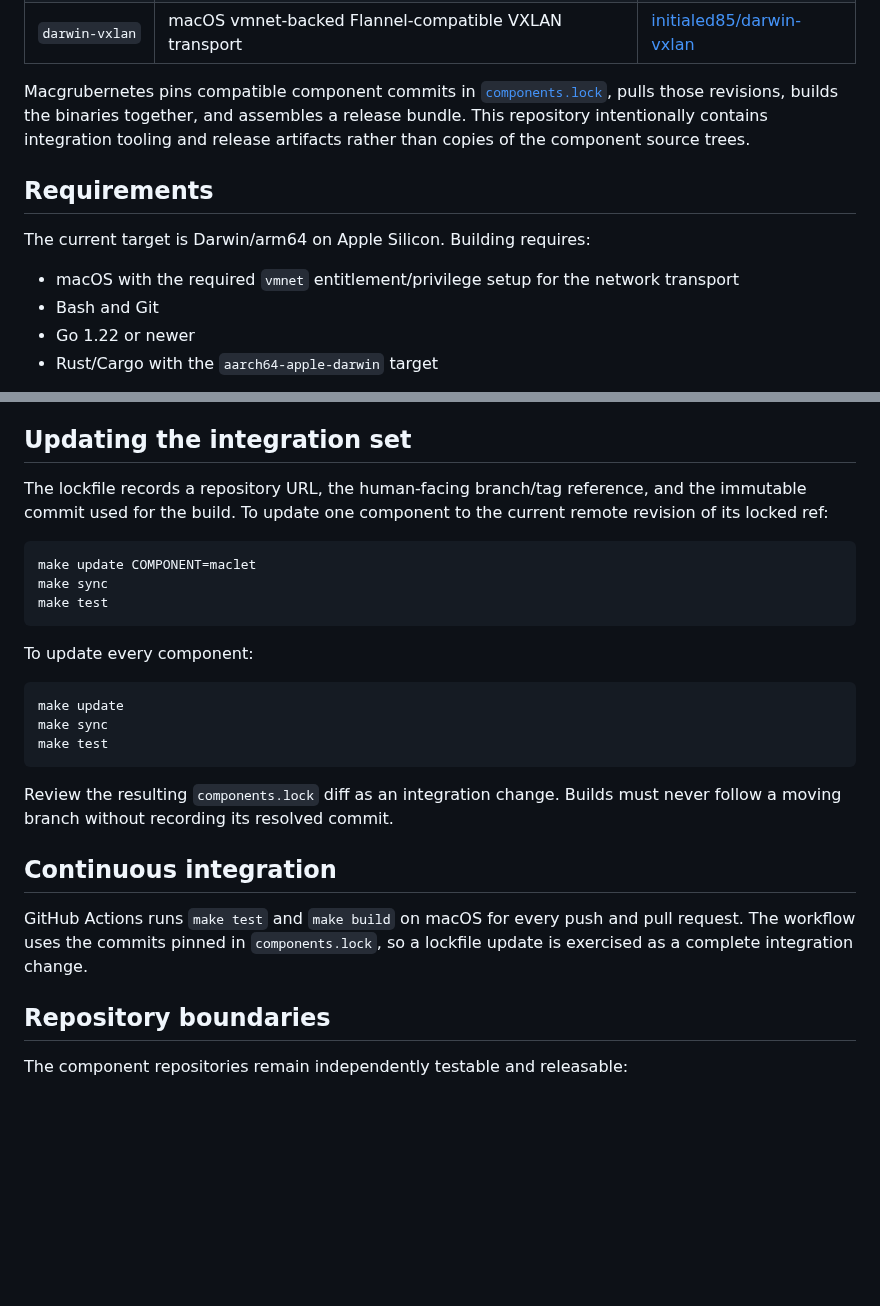
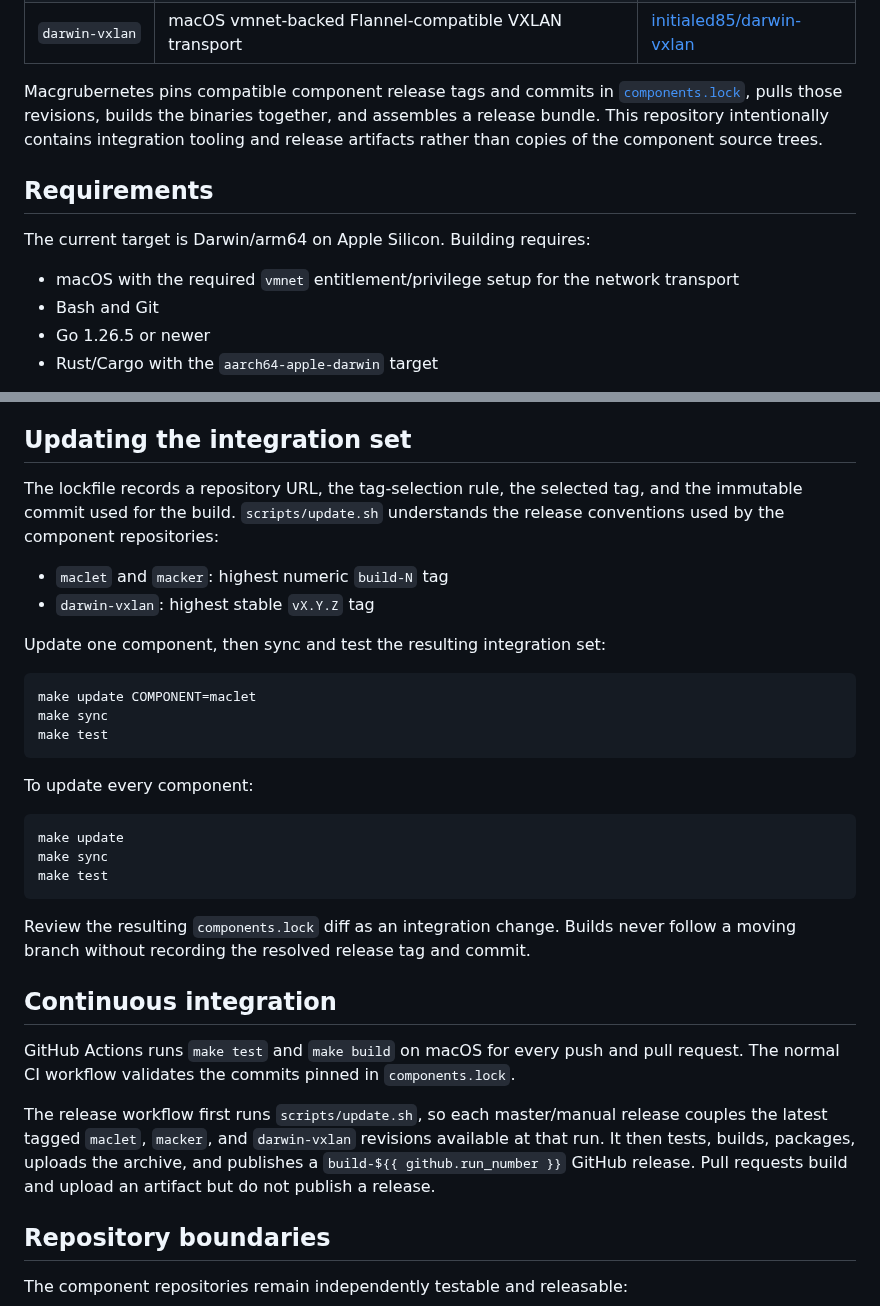
Before and after one commit to initialed85/macgrubernetes, a Markdown page: README.md, 2 parts joined by grey strips. GitHub-like rendering; blank space fills up the shorter version.

Commit message:
Add tagged component updates and bundled installer

````diff
--- a/README.md
+++ b/README.md
@@ -16,9 +18,9 @@ The source remains split across focused repositories:
 | `macker` | Trusted native Darwin workload runtime | [initialed85/macker](https://github.com/initialed85/macker) |
 | `darwin-vxlan` | macOS vmnet-backed Flannel-compatible VXLAN transport | [initialed85/darwin-vxlan](https://github.com/initialed85/darwin-vxlan) |
 
-Macgrubernetes pins compatible component commits in [`components.lock`](components.lock),
-pulls those revisions, builds the binaries together, and assembles a release
-bundle. This repository intentionally contains integration tooling and release
+Macgrubernetes pins compatible component release tags and commits in
+[`components.lock`](components.lock), pulls those revisions, builds the binaries
+together, and assembles a release bundle. This repository intentionally contains integration tooling and release
 artifacts rather than copies of the component source trees.
 
 ## Requirements
@@ -28,7 +30,7 @@ The current target is Darwin/arm64 on Apple Silicon. Building requires:
 - macOS with the required `vmnet` entitlement/privilege setup for the network
   transport
 - Bash and Git
-- Go 1.22 or newer
+- Go 1.26.5 or newer
 - Rust/Cargo with the `aarch64-apple-darwin` target
 
 The resulting binaries are trusted native processes. They share the host
@@ -103,9 +140,14 @@ Local mode never changes or checks out component branches. Locked mode uses
 
 ## Updating the integration set
 
-The lockfile records a repository URL, the human-facing branch/tag reference,
-and the immutable commit used for the build. To update one component to the
-current remote revision of its locked ref:
+The lockfile records a repository URL, the tag-selection rule, the selected tag,
+and the immutable commit used for the build. `scripts/update.sh` understands the
+release conventions used by the component repositories:
+
+- `maclet` and `macker`: highest numeric `build-N` tag
+- `darwin-vxlan`: highest stable `vX.Y.Z` tag
+
+Update one component, then sync and test the resulting integration set:
 
 ```sh
 make update COMPONENT=maclet
@@ -122,13 +164,20 @@ make test
 ```
 
 Review the resulting `components.lock` diff as an integration change. Builds
-must never follow a moving branch without recording its resolved commit.
+never follow a moving branch without recording the resolved release tag and
+commit.
 
 ## Continuous integration
 
 GitHub Actions runs `make test` and `make build` on macOS for every push and
-pull request. The workflow uses the commits pinned in `components.lock`, so a
-lockfile update is exercised as a complete integration change.
+pull request. The normal CI workflow validates the commits pinned in
+`components.lock`.
+
+The release workflow first runs `scripts/update.sh`, so each master/manual
+release couples the latest tagged `maclet`, `macker`, and `darwin-vxlan` revisions
+available at that run. It then tests, builds, packages, uploads the archive, and
+publishes a `build-${{ github.run_number }}` GitHub release. Pull requests build
+and upload an artifact but do not publish a release.
 
 ## Repository boundaries
 
````
Also changed, not shown: other parts of README.md (+38 -1 lines), macgruber.png (added), 10 other files.
